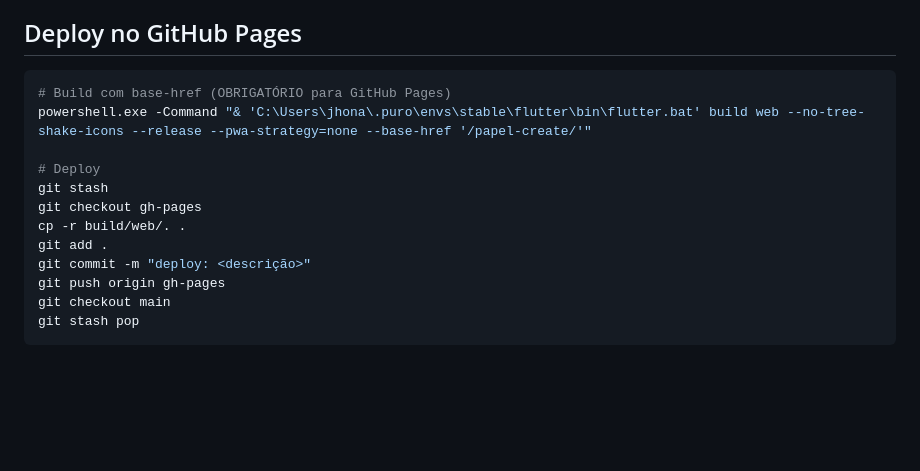
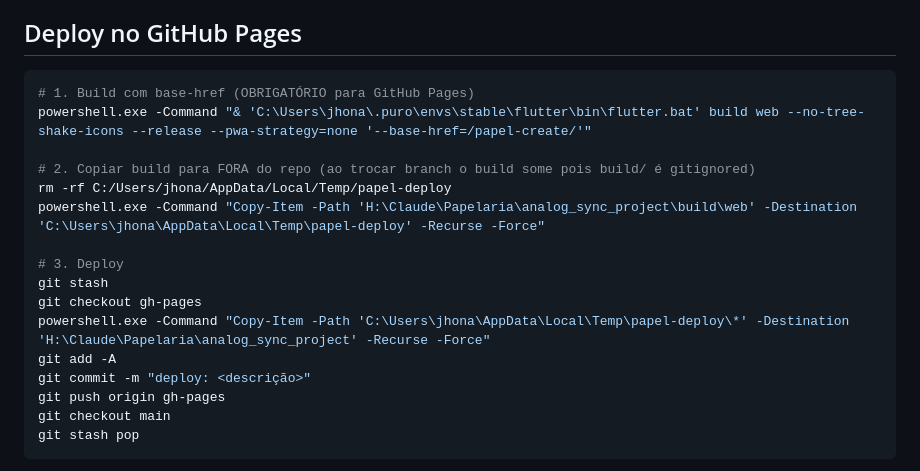
Before and after one commit to victoriatheodoro/papel-create, a Markdown page: CLAUDE.md, the part around the change. Drawn GitHub-style; blank space fills up the shorter version.

Commit message:
docs: corrigir processo de deploy no CLAUDE.md

````diff
--- a/CLAUDE.md
+++ b/CLAUDE.md
@@ -25,14 +25,18 @@ cd build/web && python -m http.server 8080
 ## Deploy no GitHub Pages
 
 ```bash
-# Build com base-href (OBRIGATÓRIO para GitHub Pages)
-powershell.exe -Command "& 'C:\Users\jhona\.puro\envs\stable\flutter\bin\flutter.bat' build web --no-tree-shake-icons --release --pwa-strategy=none --base-href '/papel-create/'"
+# 1. Build com base-href (OBRIGATÓRIO para GitHub Pages)
+powershell.exe -Command "& 'C:\Users\jhona\.puro\envs\stable\flutter\bin\flutter.bat' build web --no-tree-shake-icons --release --pwa-strategy=none '--base-href=/papel-create/'"
 
-# Deploy
+# 2. Copiar build para FORA do repo (ao trocar branch o build some pois build/ é gitignored)
+rm -rf C:/Users/jhona/AppData/Local/Temp/papel-deploy
+powershell.exe -Command "Copy-Item -Path 'H:\Claude\Papelaria\analog_sync_project\build\web' -Destination 'C:\Users\jhona\AppData\Local\Temp\papel-deploy' -Recurse -Force"
+
+# 3. Deploy
 git stash
 git checkout gh-pages
-cp -r build/web/. .
-git add .
+powershell.exe -Command "Copy-Item -Path 'C:\Users\jhona\AppData\Local\Temp\papel-deploy\*' -Destination 'H:\Claude\Papelaria\analog_sync_project' -Recurse -Force"
+git add -A
 git commit -m "deploy: <descrição>"
 git push origin gh-pages
 git checkout main
````
